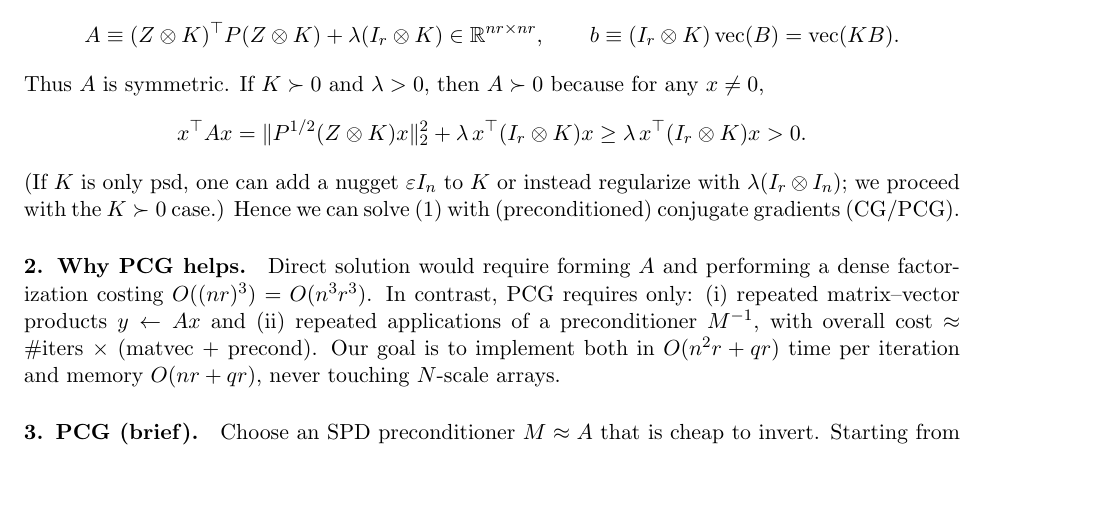
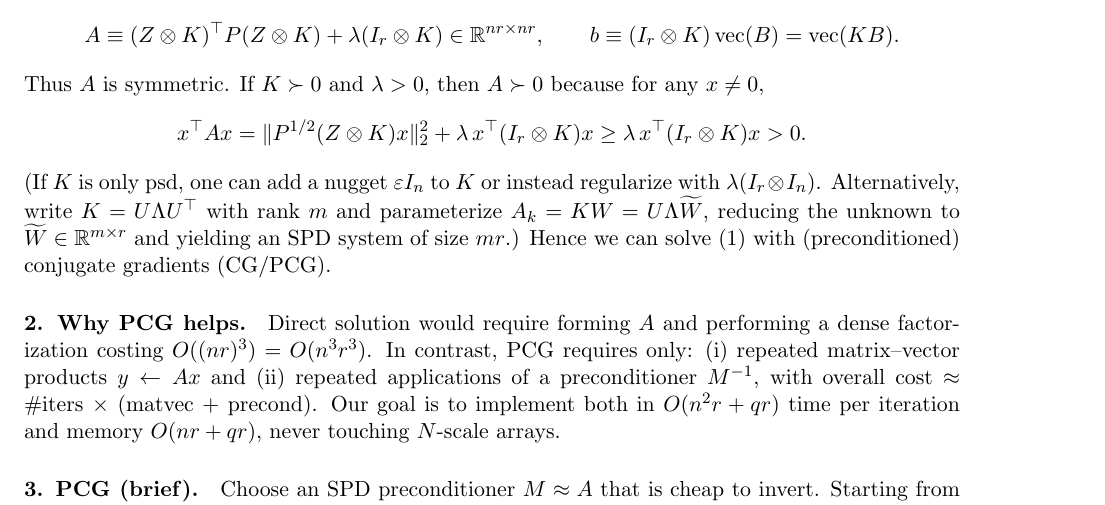
Before and after one commit to w-m/firstproof_problem_10, a LaTeX document (notes_pcg_rkhs_cp.tex): part of page 1 of 5, cut so that both start at the same text, the shorter picture padded with empty space. Compiled offline with pdfLaTeX.

Commit message:
Note handling of psd K via low-rank reduction

```diff
--- a/notes_pcg_rkhs_cp.tex
+++ b/notes_pcg_rkhs_cp.tex
@@ -40,7 +40,7 @@ Thus $A$ is symmetric. If $K\succ 0$ and $\lambda>0$, then $A\succ 0$ because fo
 \[
  x^\top A x = \|P^{1/2}(Z\otimes K)x\|_2^2 + \lambda\, x^\top (I_r\otimes K) x \ge \lambda\,x^\top (I_r\otimes K)x>0.
 \]
-(If $K$ is only psd, one can add a nugget $\varepsilon I_n$ to $K$ or instead regularize with $\lambda (I_r\otimes I_n)$; we proceed with the $K\succ 0$ case.)
+(If $K$ is only psd, one can add a nugget $\varepsilon I_n$ to $K$ or instead regularize with $\lambda (I_r\otimes I_n)$. Alternatively, write $K=U\Lambda U^\top$ with rank $m$ and parameterize $A_k=K W=U\Lambda\widetilde W$, reducing the unknown to $\widetilde W\in\RR^{m\times r}$ and yielding an SPD system of size $mr$.)
 Hence we can solve \eqref{eq:system} with (preconditioned) conjugate gradients (CG/PCG).
 
 \paragraph{2. Why PCG helps.}
```
Also changed, not shown: notes_pcg_rkhs_cp.pdf.
